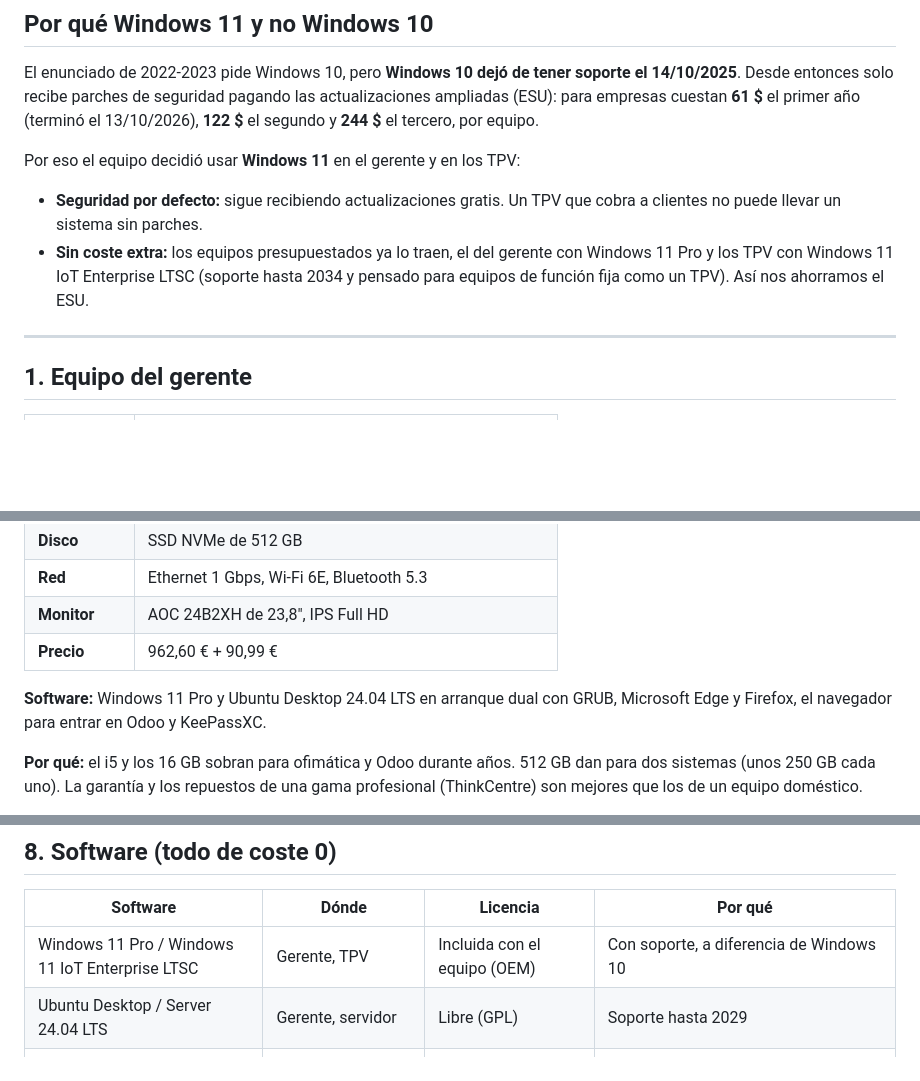
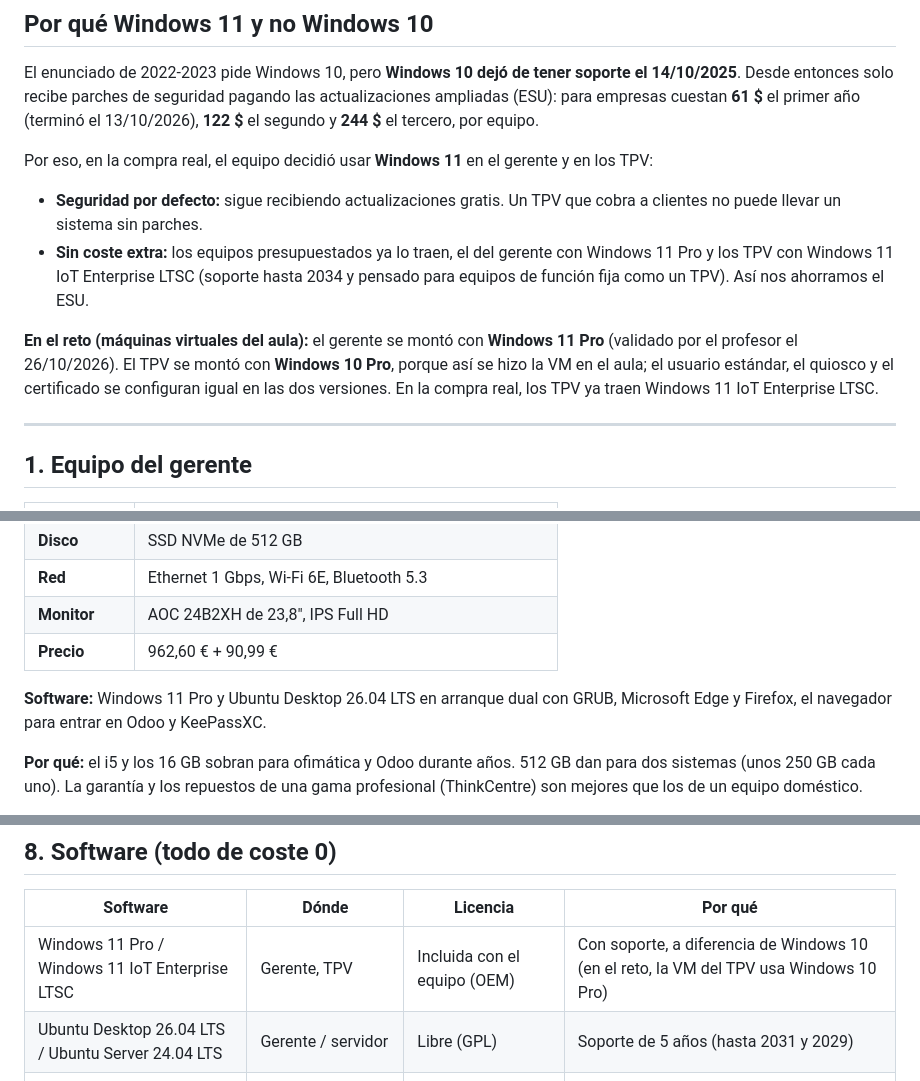
Before and after one commit to JRevii/almi-chain, a Markdown page: docs/presupuesto/fichas_hw_sw.md, 3 parts joined by grey strips. GitHub-like rendering; blank space fills up the shorter version.

```diff
--- a/docs/presupuesto/fichas_hw_sw.md
+++ b/docs/presupuesto/fichas_hw_sw.md
@@ -30,9 +30,11 @@ El presupuesto detallado, sin IVA y con el IVA aparte, está en `presupuesto_loc
 
 El enunciado de 2022-2023 pide Windows 10, pero **Windows 10 dejó de tener soporte el 14/10/2025**. Desde entonces solo recibe parches de seguridad pagando las actualizaciones ampliadas (ESU): para empresas cuestan **61 $** el primer año (terminó el 13/10/2026), **122 $** el segundo y **244 $** el tercero, por equipo.
 
-Por eso el equipo decidió usar **Windows 11** en el gerente y en los TPV:
+Por eso, en la compra real, el equipo decidió usar **Windows 11** en el gerente y en los TPV:
 - **Seguridad por defecto:** sigue recibiendo actualizaciones gratis. Un TPV que cobra a clientes no puede llevar un sistema sin parches.
 - **Sin coste extra:** los equipos presupuestados ya lo traen, el del gerente con Windows 11 Pro y los TPV con Windows 11 IoT Enterprise LTSC (soporte hasta 2034 y pensado para equipos de función fija como un TPV). Así nos ahorramos el ESU.
+
+**En el reto (máquinas virtuales del aula):** el gerente se montó con **Windows 11 Pro** (validado por el profesor el 26/10/2026). El TPV se montó con **Windows 10 Pro**, porque así se hizo la VM en el aula; el usuario estándar, el quiosco y el certificado se configuran igual en las dos versiones. En la compra real, los TPV ya traen Windows 11 IoT Enterprise LTSC.
 
 ---
 
@@ -48,7 +50,7 @@ Por eso el equipo decidió usar **Windows 11** en el gerente y en los TPV:
 | **Monitor** | AOC 24B2XH de 23,8″, IPS Full HD |
 | **Precio** | 962,60 € + 90,99 € |
 
-**Software:** Windows 11 Pro y Ubuntu Desktop 24.04 LTS en arranque dual con GRUB, Microsoft Edge y Firefox, el navegador para entrar en Odoo y KeePassXC.
+**Software:** Windows 11 Pro y Ubuntu Desktop 26.04 LTS en arranque dual con GRUB, Microsoft Edge y Firefox, el navegador para entrar en Odoo y KeePassXC.
 
 **Por qué:** el i5 y los 16 GB sobran para ofimática y Odoo durante años. 512 GB dan para dos sistemas (unos 250 GB cada uno). La garantía y los repuestos de una gama profesional (ThinkCentre) son mejores que los de un equipo doméstico.
 
@@ -170,8 +172,8 @@ Así queda la red según el plano: la fibra entra en el **rack** del despacho de
 
 | Software | Dónde | Licencia | Por qué |
 |---|---|---|---|
-| Windows 11 Pro / Windows 11 IoT Enterprise LTSC | Gerente, TPV | Incluida con el equipo (OEM) | Con soporte, a diferencia de Windows 10 |
-| Ubuntu Desktop / Server 24.04 LTS | Gerente, servidor | Libre (GPL) | Soporte hasta 2029 |
+| Windows 11 Pro / Windows 11 IoT Enterprise LTSC | Gerente, TPV | Incluida con el equipo (OEM) | Con soporte, a diferencia de Windows 10 (en el reto, la VM del TPV usa Windows 10 Pro) |
+| Ubuntu Desktop 26.04 LTS / Ubuntu Server 24.04 LTS | Gerente / servidor | Libre (GPL) | Soporte de 5 años (hasta 2031 y 2029) |
 | Odoo Community | Servidor | Libre (LGPL) | ERP y TPV en uno (lo justifica Alejandro) |
 | PostgreSQL | Servidor | Libre (licencia PostgreSQL) | Base de datos que usa Odoo |
 | Docker / Docker Compose | Servidor | Libre (Apache 2.0) | Despliegue reproducible |
```
Also changed, not shown: other parts of docs/presupuesto/fichas_hw_sw.md (+1 -1 lines), sistemas/tpv-barra/README.md (+11 -2 lines), docs/diagramas/esquema_definitivo.png.
